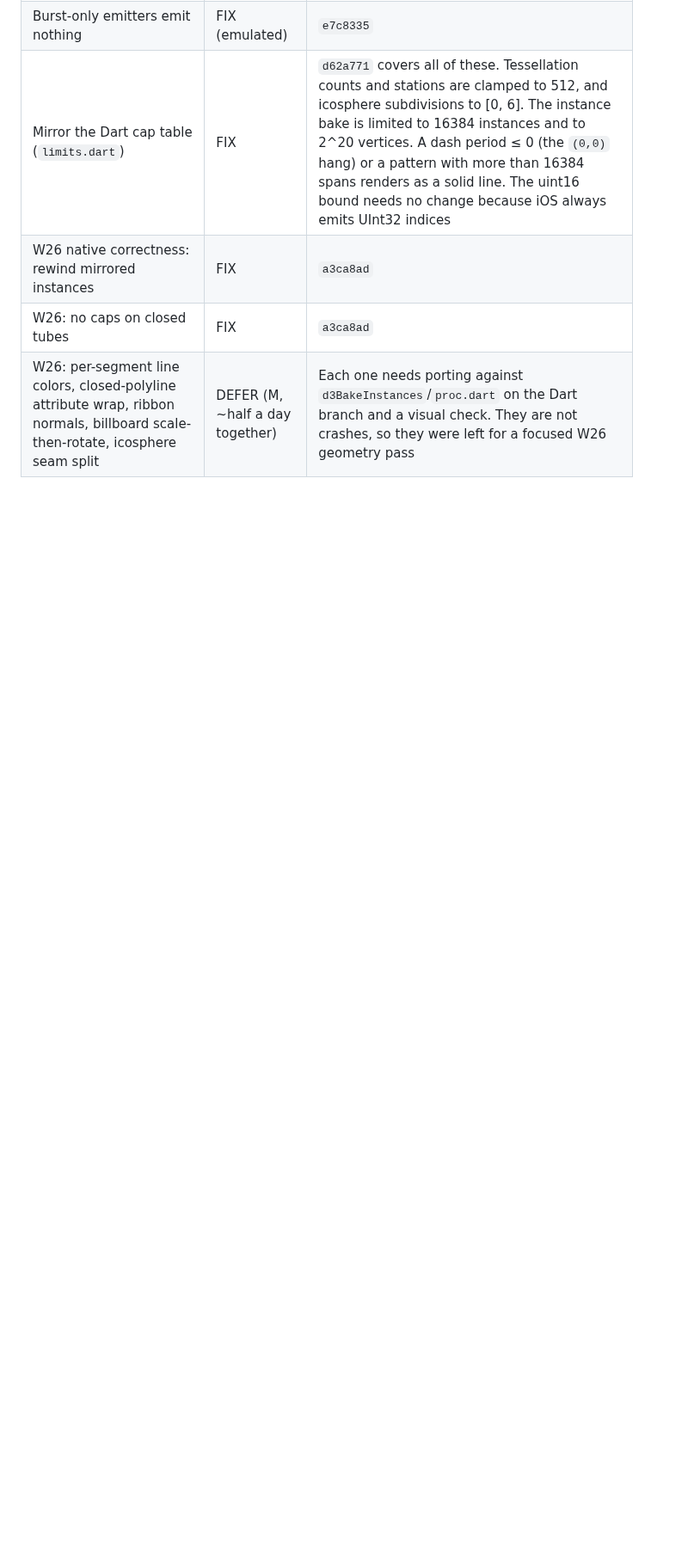
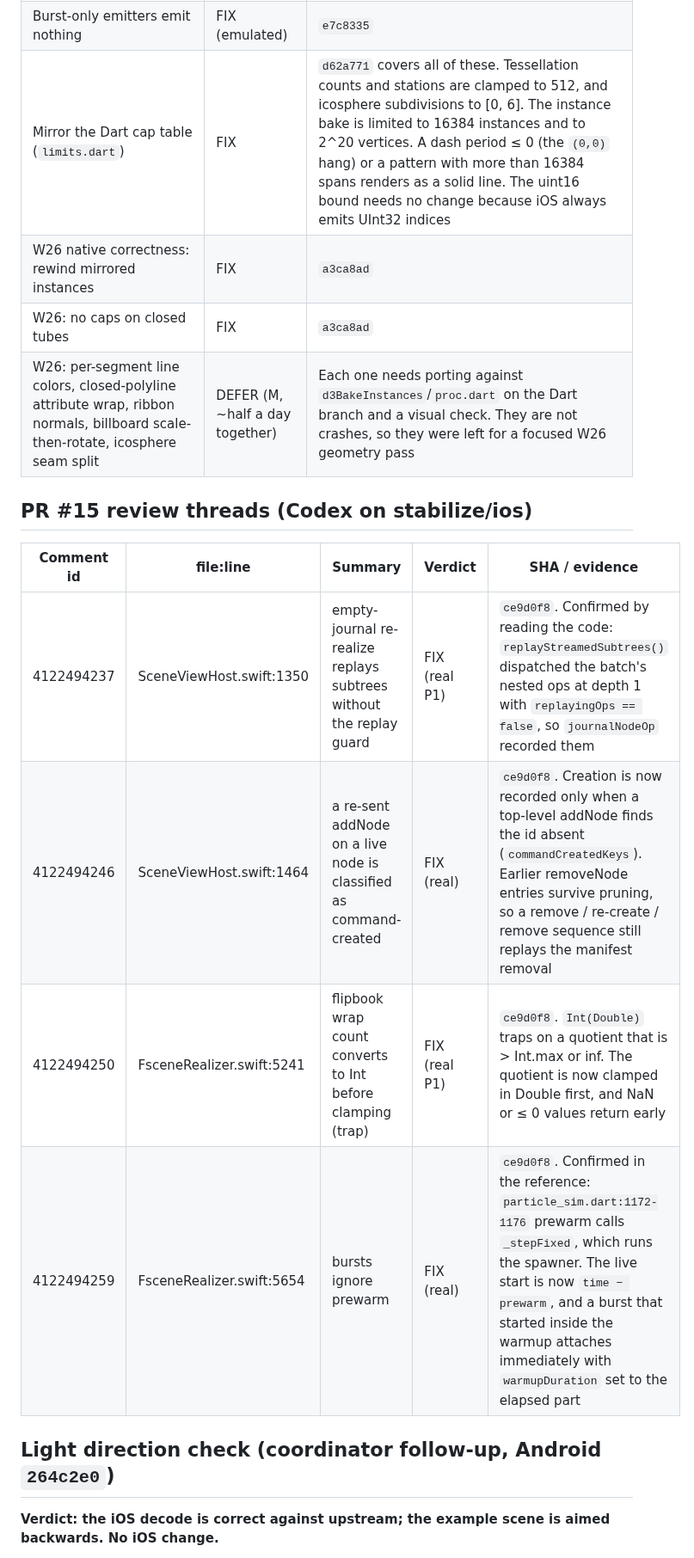
Before and after one commit to kingdomseed/dart-native-explore, a Markdown page: docs/triage/ios.md, the part around one of its changes. Shown at 86% size. GitHub-like rendering; blank space fills up the shorter version.

```diff
--- a/docs/triage/ios.md
+++ b/docs/triage/ios.md
@@ -98,3 +98,17 @@ ALREADY FIXED 4, WON'T-FIX 1, DEFER 2.
 | W26: no caps on closed tubes | FIX | `a3ca8ad` |
 | W26: per-segment line colors, closed-polyline attribute wrap, ribbon normals, billboard scale-then-rotate, icosphere seam split | DEFER (M, ~half a day together) | Each one needs porting against `d3BakeInstances`/`proc.dart` on the Dart branch and a visual check. They are not crashes, so they were left for a focused W26 geometry pass |
 
+## PR #15 review threads (Codex on stabilize/ios)
+
+| Comment id | file:line | Summary | Verdict | SHA / evidence |
+|---|---|---|---|---|
+| 4122494237 | SceneViewHost.swift:1350 | empty-journal re-realize replays subtrees without the replay guard | FIX (real P1) | `ce9d0f8`. Confirmed by reading the code: `replayStreamedSubtrees()` dispatched the batch's nested ops at depth 1 with `replayingOps == false`, so `journalNodeOp` recorded them |
+| 4122494246 | SceneViewHost.swift:1464 | a re-sent addNode on a live node is classified as command-created | FIX (real) | `ce9d0f8`. Creation is now recorded only when a top-level addNode finds the id absent (`commandCreatedKeys`). Earlier removeNode entries survive pruning, so a remove / re-create / remove sequence still replays the manifest removal |
+| 4122494250 | FsceneRealizer.swift:5241 | flipbook wrap count converts to Int before clamping (trap) | FIX (real P1) | `ce9d0f8`. `Int(Double)` traps on a quotient that is > Int.max or inf. The quotient is now clamped in Double first, and NaN or ≤ 0 values return early |
+| 4122494259 | FsceneRealizer.swift:5654 | bursts ignore prewarm | FIX (real) | `ce9d0f8`. Confirmed in the reference: `particle_sim.dart:1172-1176` prewarm calls `_stepFixed`, which runs the spawner. The live start is now `time − prewarm`, and a burst that started inside the warmup attaches immediately with `warmupDuration` set to the elapsed part |
+
+## Light direction check (coordinator follow-up, Android `264c2e0`)
+
+**Verdict: the iOS decode is correct against upstream; the example scene
+is aimed backwards. No iOS change.**
+
```
Also changed, not shown: other parts of docs/triage/ios.md (+36 -0 lines), docs/artifacts/stabilize-ios/light-key-aim-flipped-diagnostic.png (added), docs/artifacts/stabilize-ios/light-key-as-authored-upward.png (added).
